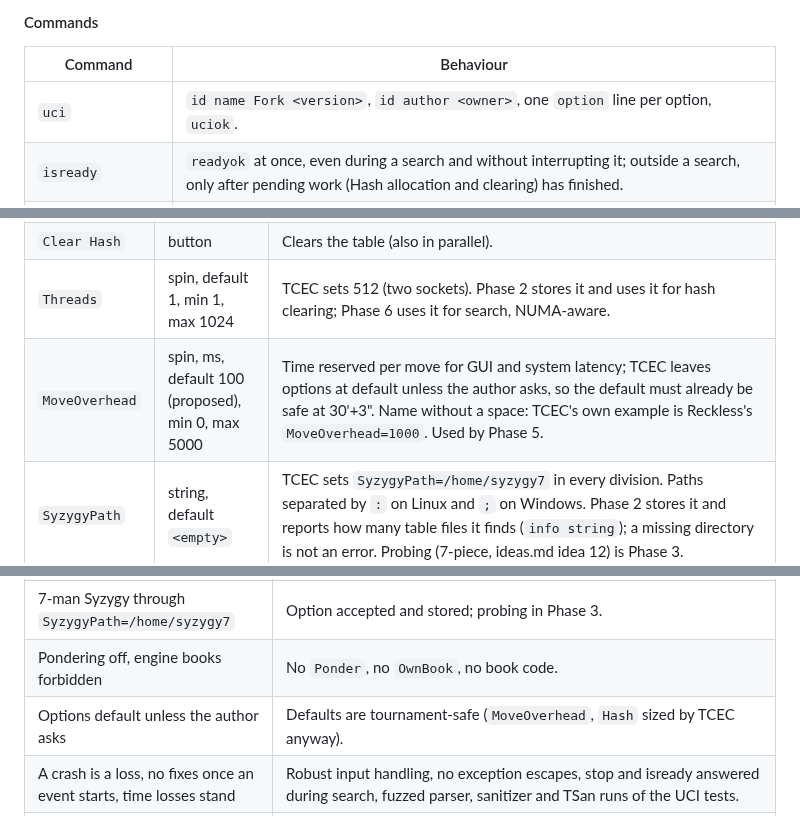
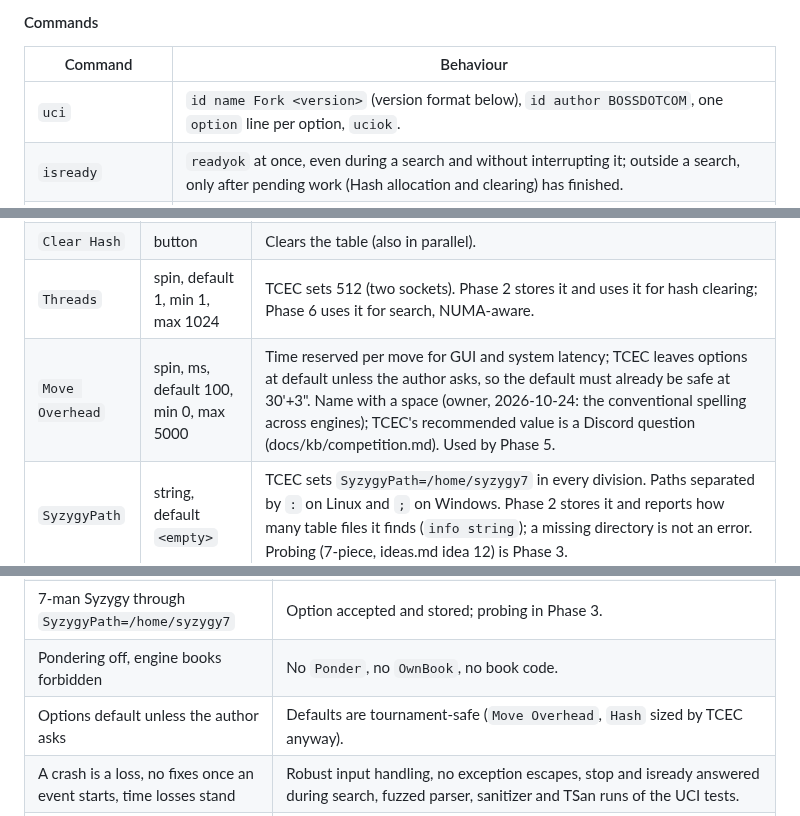
Before and after one commit to BOSSDOTCOM/fork, a Markdown page: docs/DESIGN.md, 3 parts joined by grey strips. Drawn GitHub-style.

```diff
--- a/docs/DESIGN.md
+++ b/docs/DESIGN.md
@@ -304,7 +304,7 @@ arguments; the existing CLI subcommands (`perft`, `divide`, `bench`,
 
 | Command | Behaviour |
 |---|---|
-| `uci` | `id name Fork <version>`, `id author <owner>`, one `option` line per option, `uciok`. |
+| `uci` | `id name Fork <version>` (version format below), `id author BOSSDOTCOM`, one `option` line per option, `uciok`. |
 | `isready` | `readyok` at once, even during a search and without interrupting it; outside a search, only after pending work (Hash allocation and clearing) has finished. |
 | `setoption name <N> [value <V>]` | Names may contain spaces and match case-insensitively (the spec says names should not be case-sensitive), but Fork declares each name in exactly the case TCEC types it, because fastchess matches names exactly and does not send unknown names or out-of-range spin values (docs/kb/uci.md §7). An unknown name or bad value prints `info string` and changes nothing. |
 | `ucinewgame` | Clears search state (the TT from Phase 3). |
@@ -342,7 +344,7 @@ Its only job is to make the protocol testable; it is deleted in Phase 3.
 | `Hash` | spin, MB, default 16, min 1, max 33554432 (32 TiB) | TCEC sets `Hash=262144` (256 GiB) and caps hash at 32 or 64 GiB unless initialization is multithreaded. Size math in `std::size_t` bytes, no 32-bit overflow. `setoption` only records the size; the table is allocated and cleared at the next `isready`, `ucinewgame` or `go`, after every option has been applied, because a GUI may send `Hash` before `Threads` and a clear started on `setoption Hash` would run on one thread (review M5, 2026-10-23). Allocated as one aligned block (or in chunks if allocation fails), first-touch cleared **in parallel** with `max(Threads, hardware threads)` workers, before `readyok`. Allocation failure keeps the old table and reports `info string`, never aborts. `madvise(MADV_HUGEPAGE)` where available, but no dependence on large pages (TCEC enables them automatically). Phase 2 allocates and clears the table; Phase 3 uses it. |
 | `Clear Hash` | button | Clears the table (also in parallel). |
 | `Threads` | spin, default 1, min 1, max 1024 | TCEC sets 512 (two sockets). Phase 2 stores it and uses it for hash clearing; Phase 6 uses it for search, NUMA-aware. |
-| `MoveOverhead` | spin, ms, default 100 (proposed), min 0, max 5000 | Time reserved per move for GUI and system latency; TCEC leaves options at default unless the author asks, so the default must already be safe at 30'+3". Name without a space: TCEC's own example is Reckless's `MoveOverhead=1000`. Used by Phase 5. |
+| `Move Overhead` | spin, ms, default 100, min 0, max 5000 | Time reserved per move for GUI and system latency; TCEC leaves options at default unless the author asks, so the default must already be safe at 30'+3". Name with a space (owner, 2026-10-24: the conventional spelling across engines); TCEC's recommended value is a Discord question (docs/kb/competition.md). Used by Phase 5. |
 | `SyzygyPath` | string, default `<empty>` | TCEC sets `SyzygyPath=/home/syzygy7` in every division. Paths separated by `:` on Linux and `;` on Windows. Phase 2 stores it and reports how many table files it finds (`info string`); a missing directory is not an error. Probing (7-piece, ideas.md idea 12) is Phase 3. |
 | `LogFile` | string, default `<empty>` | Optional log of all UCI input and output with timestamps, for diagnosing a TCEC game afterwards. Off by default. |
 
@@ -362,6 +364,6 @@ de-facto standard names TCEC sets and must stay).
 | Threads up to 512, Hash up to 256 GiB with multithreaded init, 320 GiB RAM cap | `Threads` max 1024; parallel hash clearing; no other large allocations. Tested locally at the largest size this machine allows, and the size arithmetic tested at 262144 MB without allocating. |
 | 7-man Syzygy through `SyzygyPath=/home/syzygy7` | Option accepted and stored; probing in Phase 3. |
 | Pondering off, engine books forbidden | No `Ponder`, no `OwnBook`, no book code. |
-| Options default unless the author asks | Defaults are tournament-safe (`MoveOverhead`, `Hash` sized by TCEC anyway). |
+| Options default unless the author asks | Defaults are tournament-safe (`Move Overhead`, `Hash` sized by TCEC anyway). |
 | A crash is a loss, no fixes once an event starts, time losses stand | Robust input handling, no exception escapes, stop and isready answered during search, fuzzed parser, sanitizer and TSan runs of the UCI tests. |
 | Category 4: public source, TCEC builds the binary from the repository | Builds from a clean clone on **TCEC's toolchain**, not only on current compilers: Ubuntu 22.04 with gcc 11.4, g++-12, clang 16 and 19 (competition.md "What this means for Fork"; wiki Further information page per the 2026-10-23 review). That means CMake 3.22 or a documented way around it, no C++20 library features missing from libstdc++ 11/12 (`<format>` today, review C1), and a minimum-toolchain build in the sign-off checks. An `update.sh` that clones and builds the TCEC binary (the Further information page allows one) with an explicit `-march` instead of `native` (the CPU and GPU servers are different Zen generations), tests off, no configure-time downloads, debug info kept. `id name` carries the version (from `git describe` at configure time, with a fallback when built from a tarball). |
```
Also changed, not shown: other parts of docs/DESIGN.md (+24 -13 lines).
